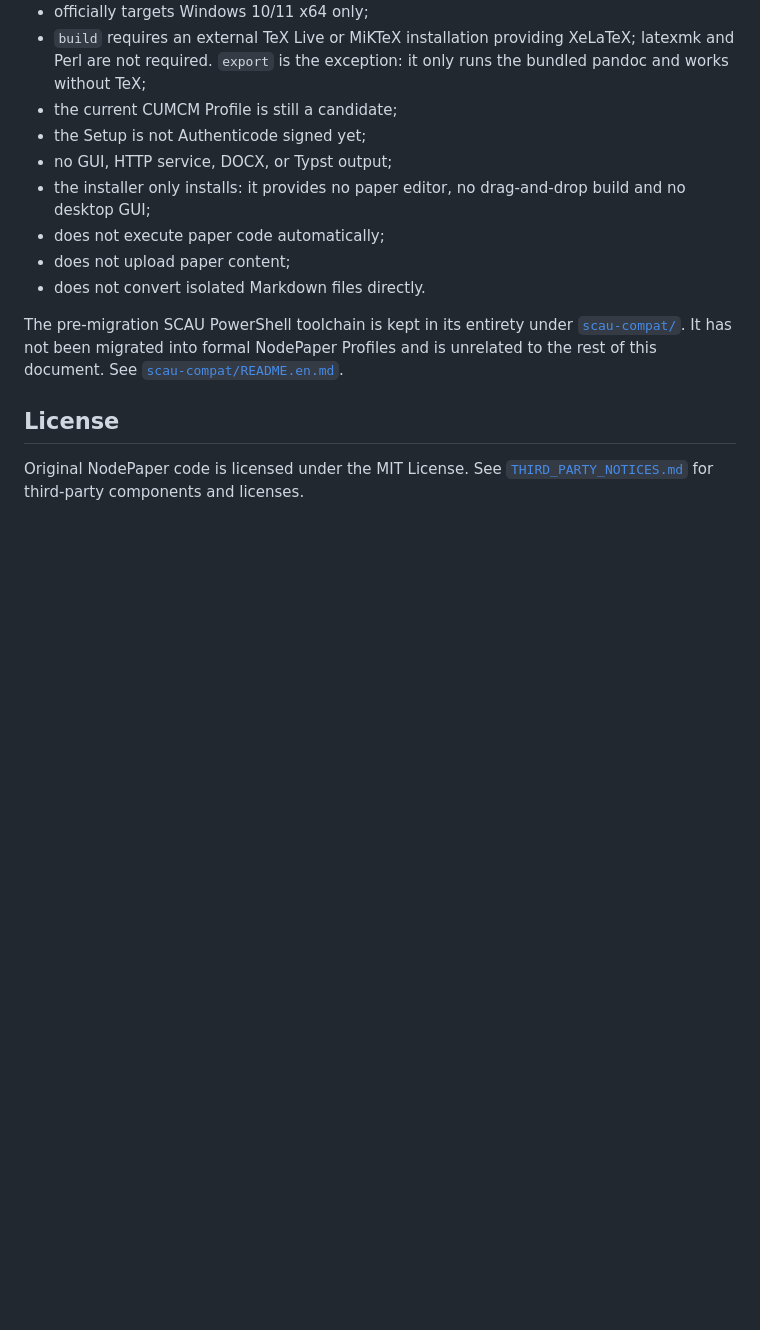
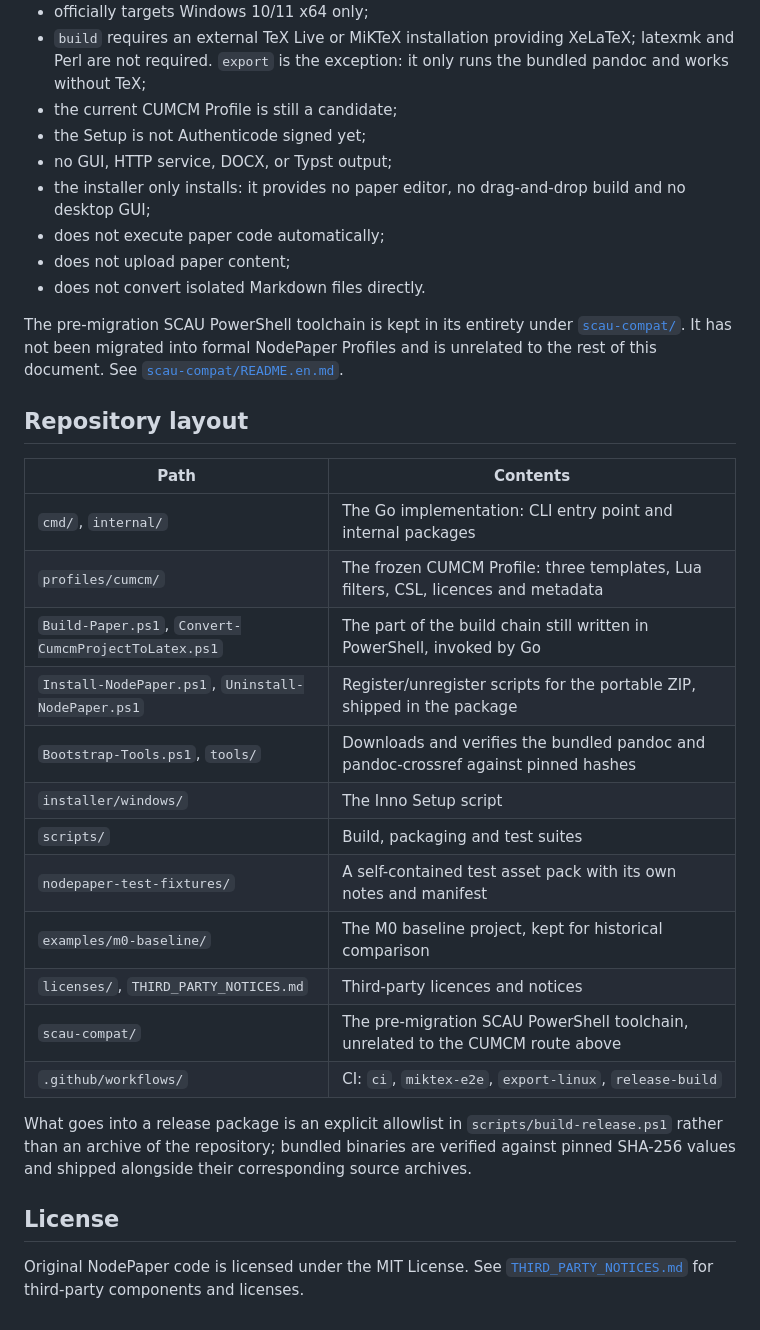
Before and after one commit to Cat5E0/NodePaper, a Markdown page: README.en.md, the part around one of its changes. GitHub-like rendering; blank space fills up the shorter version.

```diff
--- a/README.en.md
+++ b/README.en.md
@@ -410,6 +414,25 @@ latexFragments:
 
 The pre-migration SCAU PowerShell toolchain is kept in its entirety under [`scau-compat/`](scau-compat/). It has not been migrated into formal NodePaper Profiles and is unrelated to the rest of this document. See [`scau-compat/README.en.md`](scau-compat/README.en.md).
 
+## Repository layout
+
+| Path | Contents |
+|---|---|
+| `cmd/`, `internal/` | The Go implementation: CLI entry point and internal packages |
+| `profiles/cumcm/` | The frozen CUMCM Profile: three templates, Lua filters, CSL, licences and metadata |
+| `Build-Paper.ps1`, `Convert-CumcmProjectToLatex.ps1` | The part of the build chain still written in PowerShell, invoked by Go |
+| `Install-NodePaper.ps1`, `Uninstall-NodePaper.ps1` | Register/unregister scripts for the portable ZIP, shipped in the package |
+| `Bootstrap-Tools.ps1`, `tools/` | Downloads and verifies the bundled pandoc and pandoc-crossref against pinned hashes |
+| `installer/windows/` | The Inno Setup script |
+| `scripts/` | Build, packaging and test suites |
+| `nodepaper-test-fixtures/` | A self-contained test asset pack with its own notes and manifest |
+| `examples/m0-baseline/` | The M0 baseline project, kept for historical comparison |
+| `licenses/`, `THIRD_PARTY_NOTICES.md` | Third-party licences and notices |
+| `scau-compat/` | The pre-migration SCAU PowerShell toolchain, unrelated to the CUMCM route above |
+| `.github/workflows/` | CI: `ci`, `miktex-e2e`, `export-linux`, `release-build` |
+
+What goes into a release package is an explicit allowlist in `scripts/build-release.ps1` rather than an archive of the repository; bundled binaries are verified against pinned SHA-256 values and shipped alongside their corresponding source archives.
+
 ## License
 
 Original NodePaper code is licensed under the MIT License. See [`THIRD_PARTY_NOTICES.md`](THIRD_PARTY_NOTICES.md) for third-party components and licenses.
```
Also changed, not shown: other parts of README.en.md (+4 -0 lines), README.md (+23 -0 lines).
